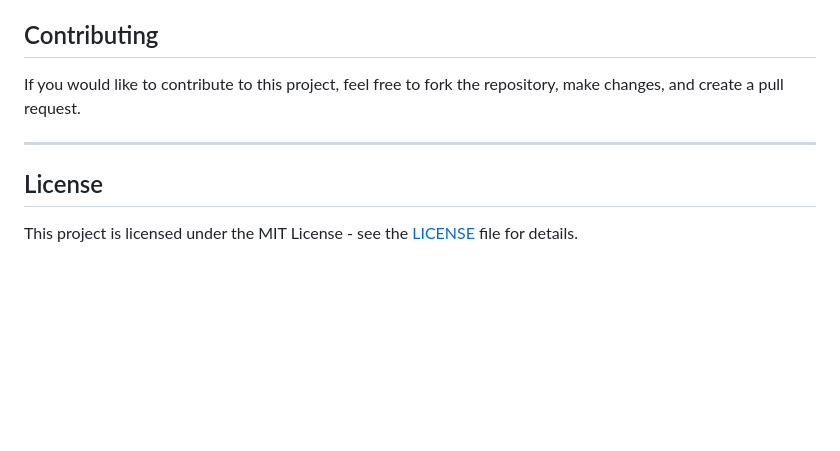
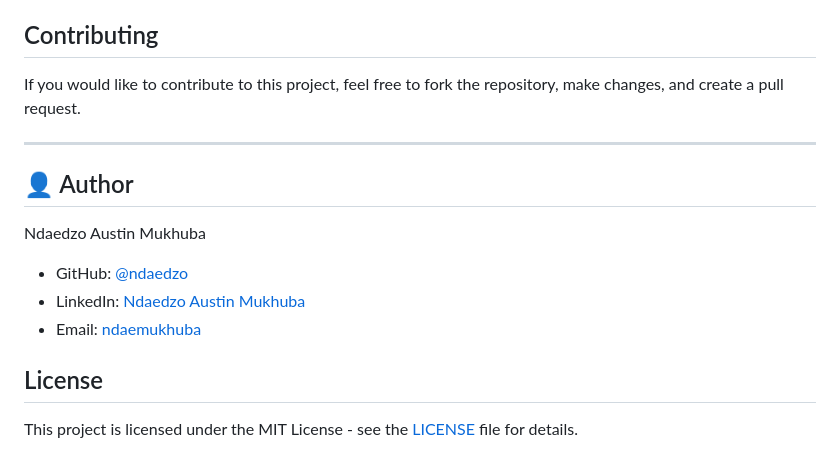
Before and after one commit to ndaedxo/Secure-File-Transfer-System, a Markdown page: README.md, the part around the change. Rendered like a GitHub page; blank space fills up the shorter version.

```diff
--- a/README.md
+++ b/README.md
@@ -118,6 +118,13 @@ If you would like to contribute to this project, feel free to fork the repositor
 
 ---
 
+## 👤 Author
+
+Ndaedzo Austin Mukhuba
+- GitHub: [@ndaedzo](https://github.com/ndaedxo)
+- LinkedIn: [Ndaedzo Austin Mukhuba](https://linkedin.com/in/ndaedzo-mukhuba-71759033b)
+- Email: [ndaemukhuba](ndaemukhuba@gmail.com)
+
 ## License
 
 This project is licensed under the MIT License - see the [LICENSE](LICENSE) file for details.
```
